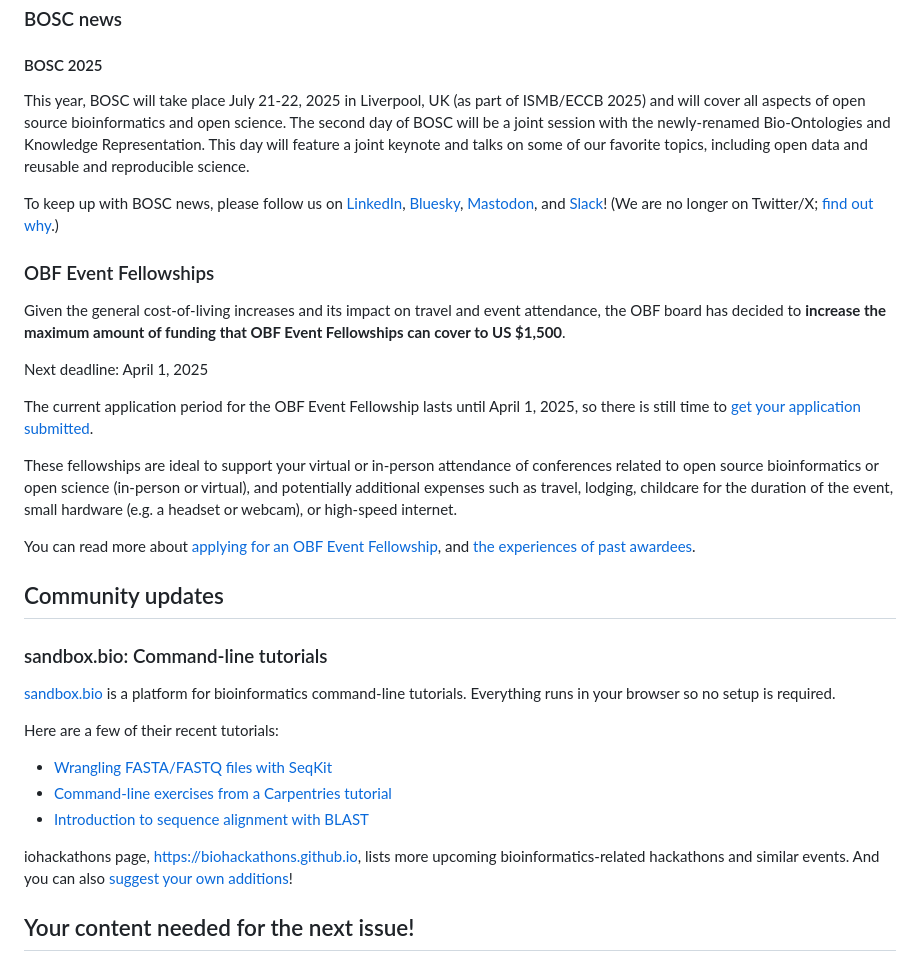
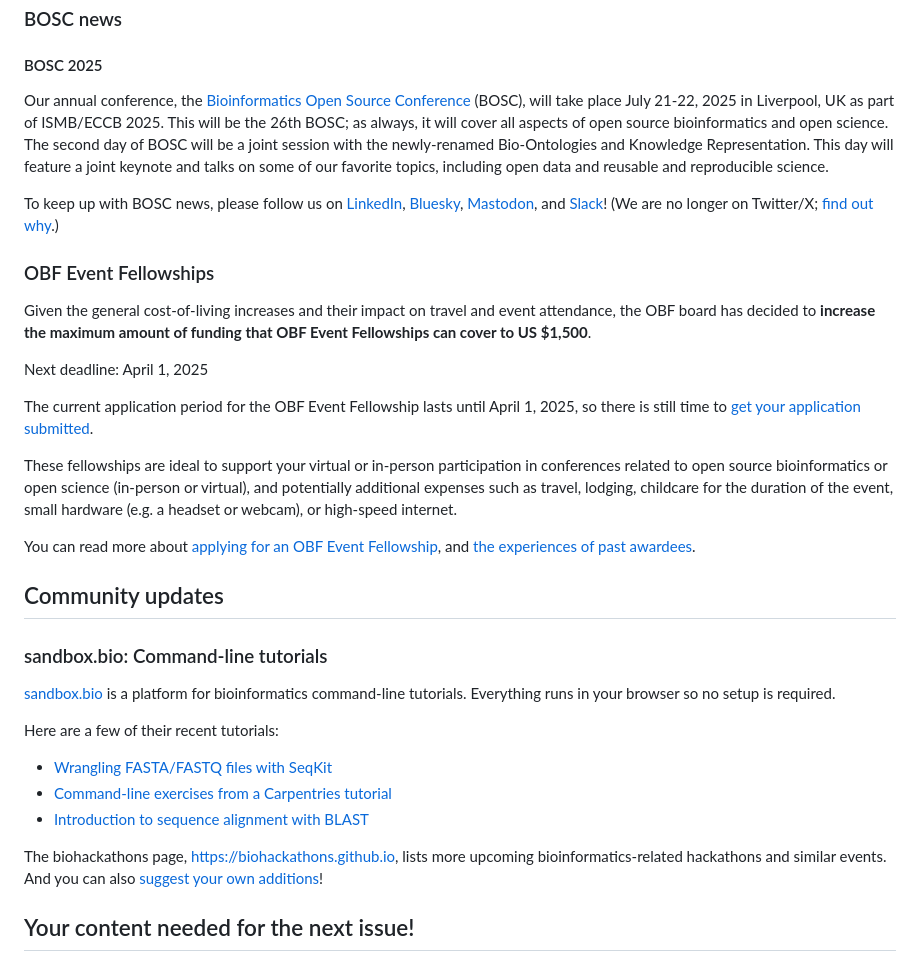
Before and after one commit to OBF/newsletter, a Markdown page: newsletters/2025-02.md, the part around the change. Rendered like a GitHub page.

Commit message:
Apply suggestions from code review
Co-authored-by: Nomi Harris <nlharris@users.noreply.github.com>

```diff
--- a/newsletters/2025-02.md
+++ b/newsletters/2025-02.md
@@ -18,7 +18,7 @@ In longer form:
 
 #### BOSC 2025
 
-This year, BOSC will take place July 21-22, 2025 in Liverpool, UK (as part of ISMB/ECCB 2025) and will cover all aspects of open source bioinformatics and open science.
+Our annual conference, the [Bioinformatics Open Source Conference](https://www.open-bio.org/events/bosc-2025/) (BOSC), will take place July 21-22, 2025 in Liverpool, UK as part of ISMB/ECCB 2025. This will be the 26th BOSC; as always, it will cover all aspects of open source bioinformatics and open science.
 The second day of BOSC will be a joint session with the newly-renamed Bio-Ontologies and Knowledge Representation.
 This day will feature a joint keynote and talks on some of our favorite topics, including open data and reusable and reproducible science.
 
@@ -26,13 +26,13 @@ To keep up with BOSC news, please follow us on [LinkedIn](https://www.linkedin.c
 
 ### OBF Event Fellowships
 
-Given the general cost-of-living increases and its impact on travel and event attendance, the OBF board has decided to **increase the maximum amount of funding that OBF Event Fellowships can cover to US $1,500**.
+Given the general cost-of-living increases and their impact on travel and event attendance, the OBF board has decided to **increase the maximum amount of funding that OBF Event Fellowships can cover to US $1,500**.
 
 Next deadline: April 1, 2025
 
 The current application period for the OBF Event Fellowship lasts until April 1, 2025, so there is still time to [get your application submitted](https://forms.gle/3yLg94G1C9nkZkvq5).
 
-These fellowships are ideal to support your virtual or in-person attendance of conferences related to open source bioinformatics or open science (in-person or virtual), and potentially additional expenses such as travel, lodging, childcare for the duration of the event, small hardware (e.g. a headset or webcam), or high-speed internet.
+These fellowships are ideal to support your virtual or in-person participation in conferences related to open source bioinformatics or open science (in-person or virtual), and potentially additional expenses such as travel, lodging, childcare for the duration of the event, small hardware (e.g. a headset or webcam), or high-speed internet.
 
 You can read more about [applying for an OBF Event Fellowship](https://www.open-bio.org/event-awards/#fellowships-applications), and [the experiences of past awardees](https://www.open-bio.org/category/travel-fellowship/event-fellowship/).
 
@@ -50,7 +50,7 @@ Here are a few of their recent tutorials:
 * [Introduction to sequence alignment with BLAST](https://sandbox.bio/tutorials/blast-intro)
 
 
-iohackathons page, [https://biohackathons.github.io](https://biohackathons.github.io), lists more upcoming bioinformatics-related hackathons and similar events. And you can also [suggest your own additions](https://github.com/biohackathons/biohackathons.github.io/issues)!
+The biohackathons page, [https://biohackathons.github.io](https://biohackathons.github.io), lists more upcoming bioinformatics-related hackathons and similar events. And you can also [suggest your own additions](https://github.com/biohackathons/biohackathons.github.io/issues)!
 
 ## Your content needed for the next issue!
 
```
